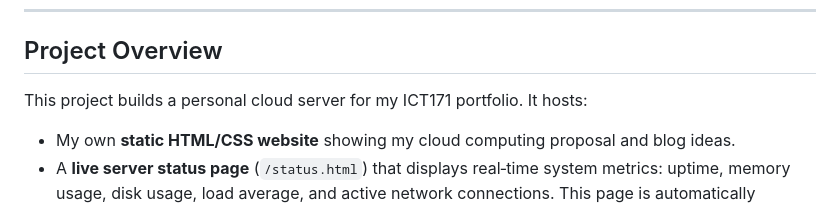
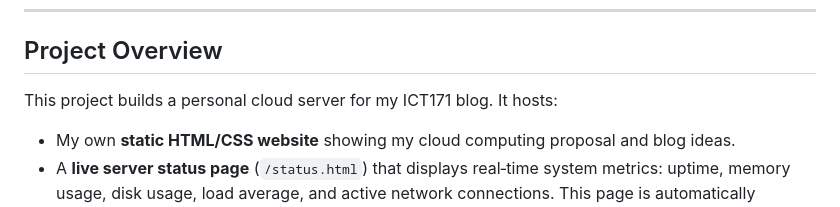
Before and after one commit to TalhaArshad5932/talha-cloud-server, a Markdown page: README.md, the part around one of its changes. Drawn GitHub-style.

```diff
--- a/README.md
+++ b/README.md
@@ -35,7 +35,7 @@
 
 ## Project Overview
 
-This project builds a personal cloud server for my ICT171 portfolio. It hosts:
+This project builds a personal cloud server for my ICT171 blog. It hosts:
 
 - My own **static HTML/CSS website** showing my cloud computing proposal and blog ideas.
 - A **live server status page** (`/status.html`) that displays real‑time system metrics: uptime, memory usage, disk usage, load average, and active network connections. This page is automatically refreshed every 5 minutes.
```
Also changed, not shown: other parts of README.md (+1 -1 lines).
